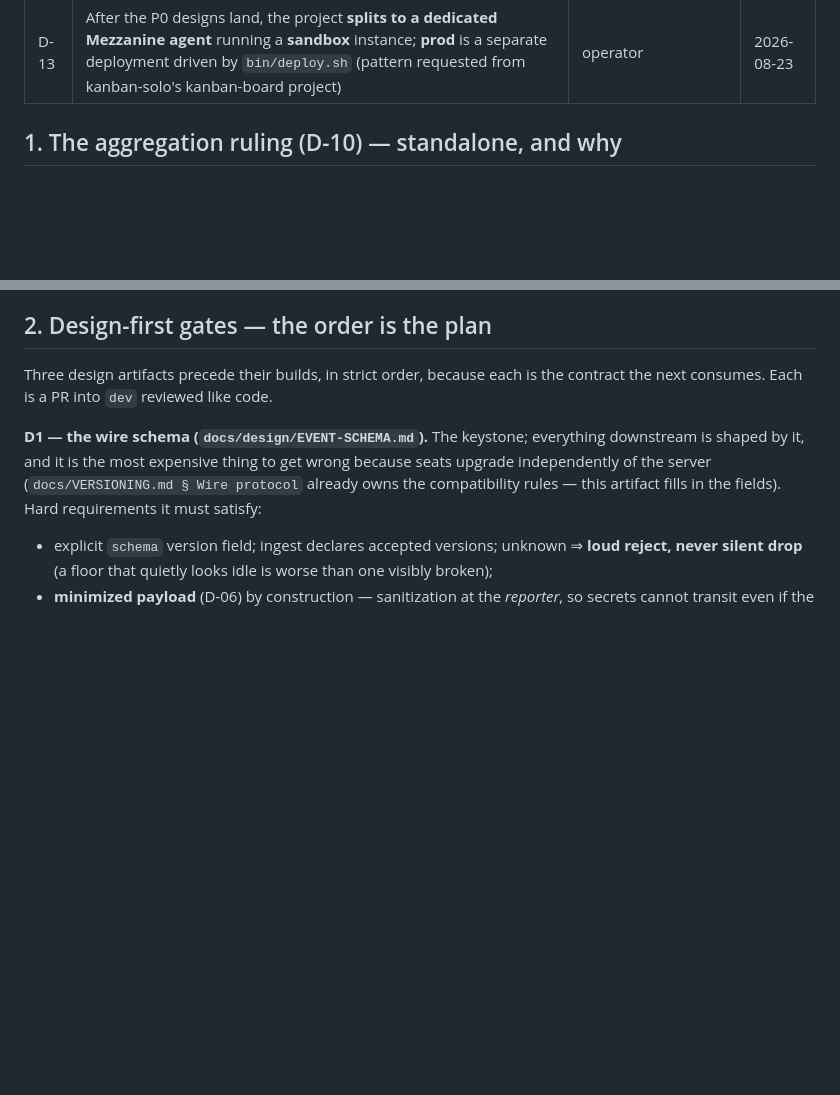
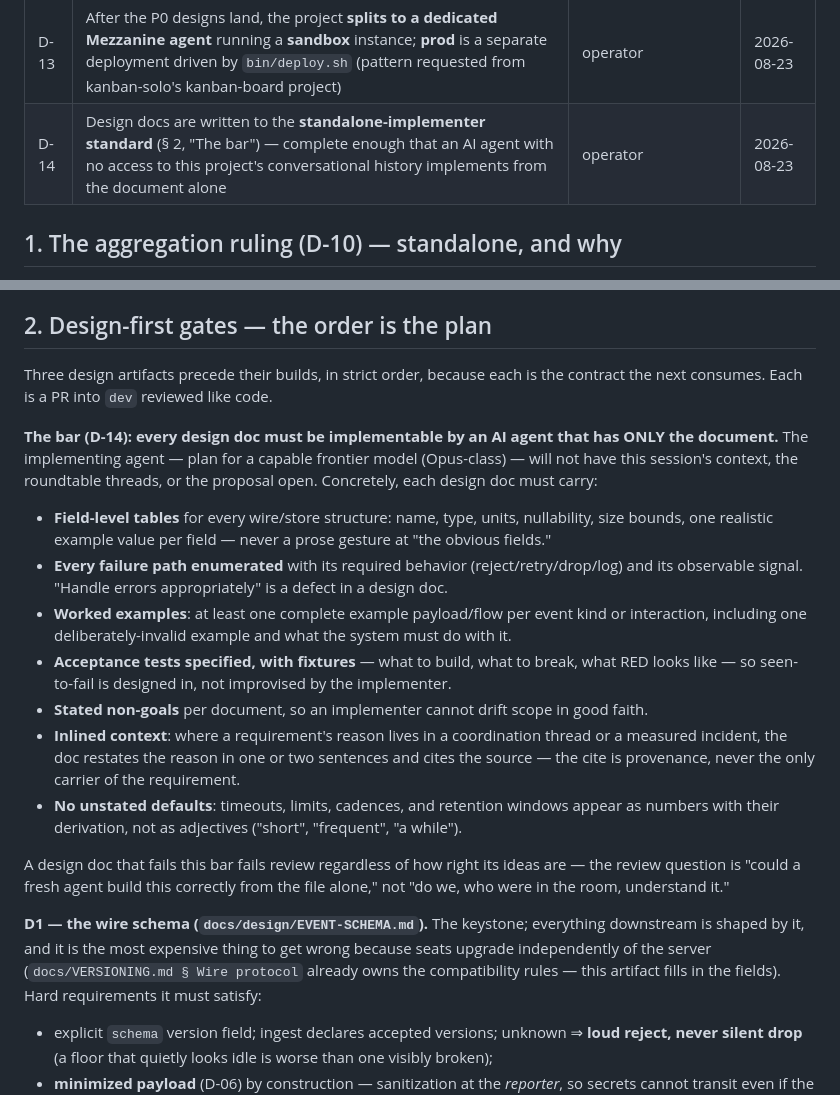
Before and after one commit to PupFuzz/mezzanine, a Markdown page: docs/PLAN.md, 2 parts joined by grey strips. Drawn GitHub-style; blank space fills up the shorter version.

Commit message:
docs(plan): D-14 — design docs meet the standalone-implementer standard (#6)
The operator's requirement made concrete: each design gate must be buildable by
an AI agent holding ONLY the document - no session context, no roundtable
threads. Spells out what that means (field tables with examples, every failure
path with its observable, worked valid+invalid examples, acceptance tests with
fixtures, stated non-goals, inlined reasons with cites as provenance, numbers
not adjectives) so the review question is falsifiable: could a fresh agent build
this from the file alone.


Claude-Session: https://claude.ai/code/session_013oZ2AgLEmXS7mVgsifgFoJ

Co-authored-by: Claude Opus 5 (1M context) <noreply@anthropic.com>

```diff
--- a/docs/PLAN.md
+++ b/docs/PLAN.md
@@ -29,6 +29,7 @@ reopen an entry by talking to its decider.
 | D-11 | Changelog discipline adapted from agent-board-toolkit per kanban-solo's #344 answer, **plus a size gate** they don't have (§ 4) | pm | 2026-08-23 |
 | D-12 | Branch model: `dev` integrates (squash by convention), `main` releases (merge-commit, ruleset-enforced); `card-token-lint` is a required check on both | pm | 2026-08-23 |
 | D-13 | After the P0 designs land, the project **splits to a dedicated Mezzanine agent** running a **sandbox** instance; **prod** is a separate deployment driven by `bin/deploy.sh` (pattern requested from kanban-solo's kanban-board project) | operator | 2026-08-23 |
+| D-14 | Design docs are written to the **standalone-implementer standard** (§ 2, "The bar") — complete enough that an AI agent with no access to this project's conversational history implements from the document alone | operator | 2026-08-23 |
 
 ## 1. The aggregation ruling (D-10) — standalone, and why
 
@@ -70,6 +71,30 @@ producer, clean boundary, either side deployable alone.
 
 Three design artifacts precede their builds, in strict order, because each is the contract the
 next consumes. Each is a PR into `dev` reviewed like code.
+
+**The bar (D-14): every design doc must be implementable by an AI agent that has ONLY the
+document.** The implementing agent — plan for a capable frontier model (Opus-class) — will not
+have this session's context, the roundtable threads, or the proposal open. Concretely, each
+design doc must carry:
+
+- **Field-level tables** for every wire/store structure: name, type, units, nullability, size
+  bounds, one realistic example value per field — never a prose gesture at "the obvious fields."
+- **Every failure path enumerated** with its required behavior (reject/retry/drop/log) and its
+  observable signal. "Handle errors appropriately" is a defect in a design doc.
+- **Worked examples**: at least one complete example payload/flow per event kind or interaction,
+  including one deliberately-invalid example and what the system must do with it.
+- **Acceptance tests specified, with fixtures** — what to build, what to break, what RED looks
+  like — so seen-to-fail is designed in, not improvised by the implementer.
+- **Stated non-goals** per document, so an implementer cannot drift scope in good faith.
+- **Inlined context**: where a requirement's reason lives in a coordination thread or a measured
+  incident, the doc restates the reason in one or two sentences and cites the source — the cite
+  is provenance, never the only carrier of the requirement.
+- **No unstated defaults**: timeouts, limits, cadences, and retention windows appear as numbers
+  with their derivation, not as adjectives ("short", "frequent", "a while").
+
+A design doc that fails this bar fails review regardless of how right its ideas are — the review
+question is "could a fresh agent build this correctly from the file alone," not "do we, who were
+in the room, understand it."
 
 **D1 — the wire schema (`docs/design/EVENT-SCHEMA.md`).** The keystone; everything downstream is
 shaped by it, and it is the most expensive thing to get wrong because seats upgrade independently
```
